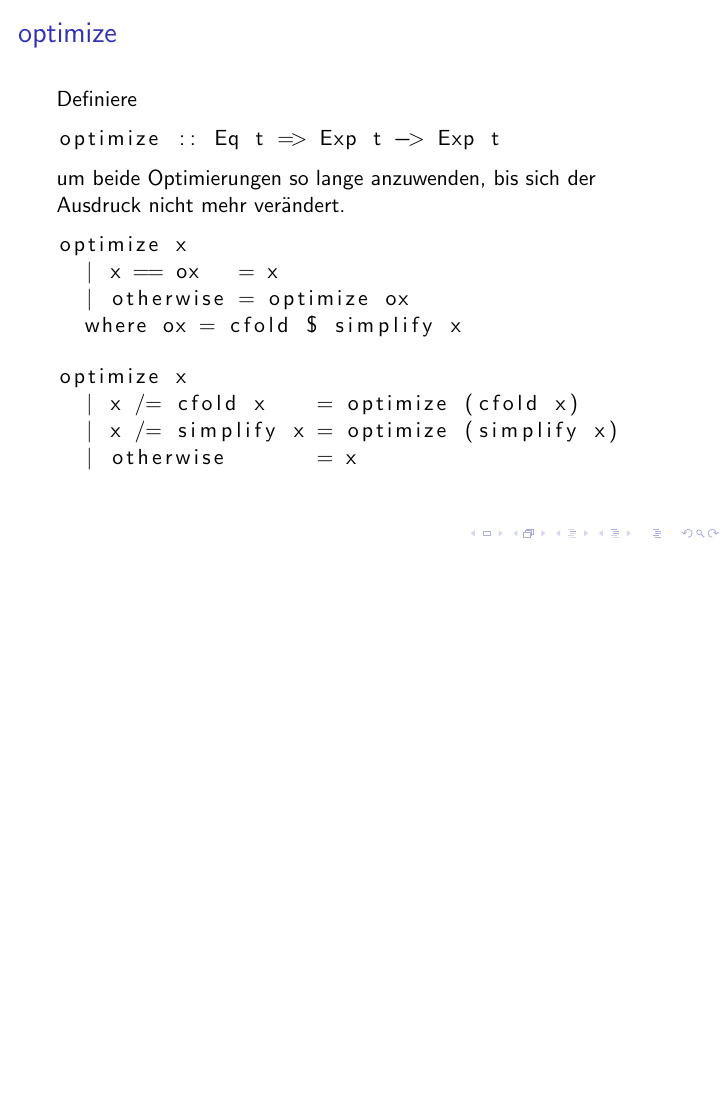
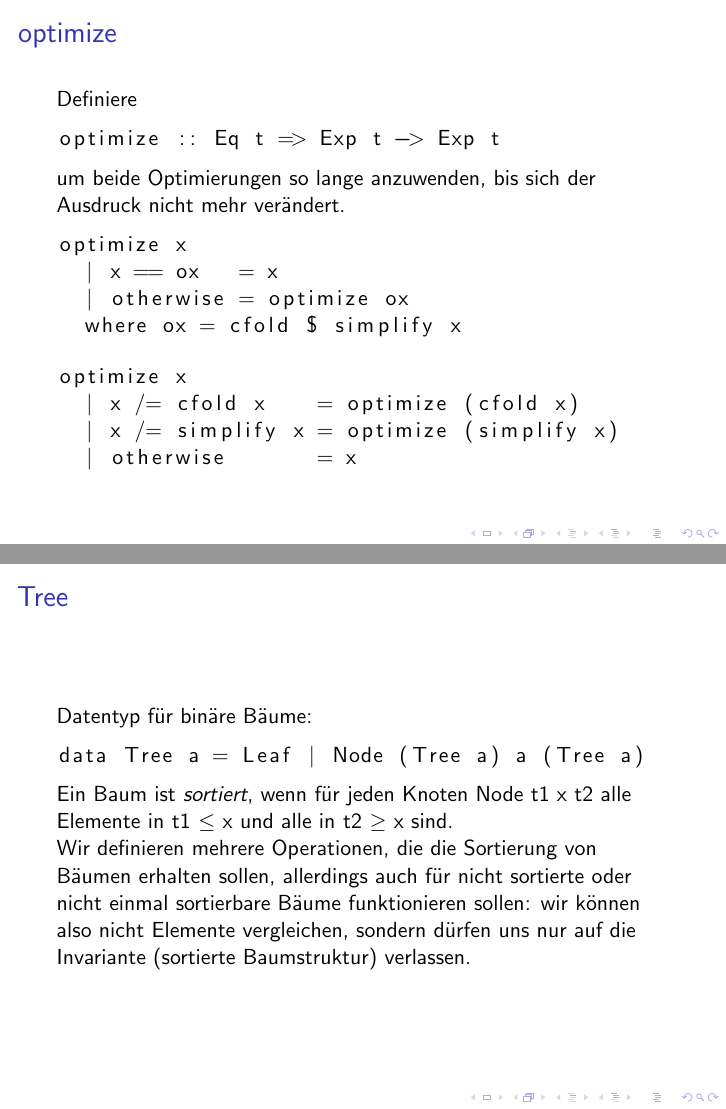
Before and after one commit to lucaswerkmeister/propa-tut-ws1617, LaTeX slides (Tutorien/tut4.tex): page 39 of 39 before the commit and pages 39 and 40 of 40 after it, the two joined at a grey line, the shorter picture padded with empty space. Compiled offline with pdfLaTeX.

Commit message:
tut4: add slide for Tree

```diff
--- a/Tutorien/tut4.tex
+++ b/Tutorien/tut4.tex
@@ -371,4 +371,19 @@
   \end{lstlisting}
 \end{frame}
 
+\begin{frame}[fragile]
+  \frametitle{\lstinline{Tree}}
+  Datentyp für binäre Bäume:
+  \begin{lstlisting}
+    data Tree a = Leaf | Node (Tree a) a (Tree a)
+  \end{lstlisting}
+  Ein Baum ist \emph{sortiert}, wenn für jeden Knoten \lstinline{Node t1 x t2}
+  alle Elemente in \lstinline{t1} $≤$ \lstinline{x} und alle in \lstinline{t2} $≥$ \lstinline{x} sind.
+
+  Wir definieren mehrere Operationen, die die Sortierung von Bäumen erhalten sollen,
+  allerdings auch für nicht sortierte oder nicht einmal sortierbare Bäume funktionieren sollen:
+  wir können also nicht Elemente vergleichen,
+  sondern dürfen uns nur auf die Invariante (sortierte Baumstruktur) verlassen.
+\end{frame}
+
 \end{document}
```
